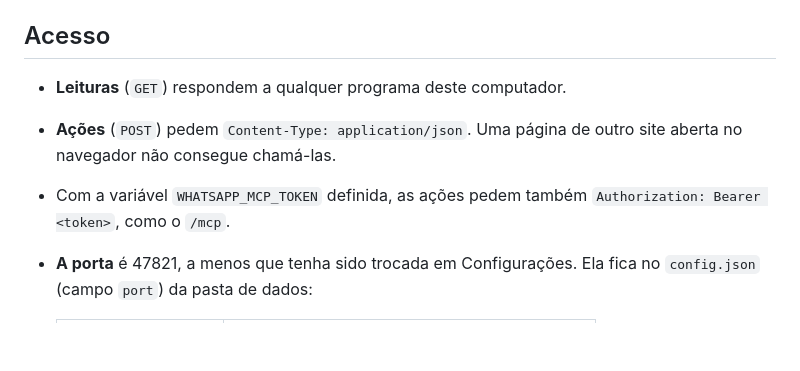
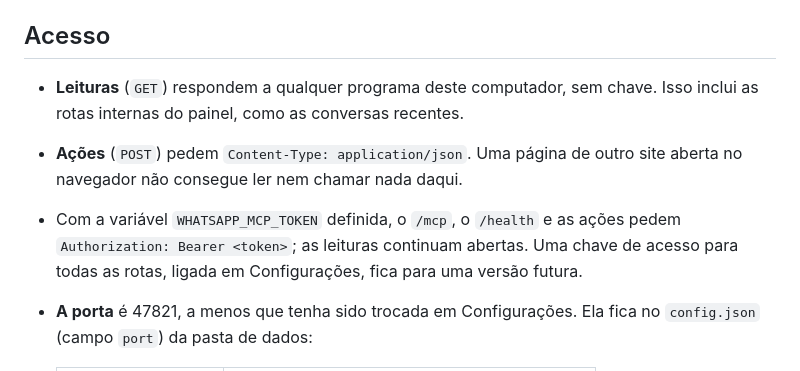
Before and after one commit to BrOrlandi/whatsapp-mcp-local, a Markdown page: docs/api.md, the part around the change. GitHub-like rendering; blank space fills up the shorter version.

Commit message:
docs(api): reads stay open without a key; an access key comes later
Co-Authored-By: Claude Opus 5.5 <noreply@anthropic.com>
Claude-Session: https://claude.ai/code/session_0192h5NuYKKME4isXeY14Mrm

```diff
--- a/docs/api.md
+++ b/docs/api.md
@@ -8,11 +8,14 @@ precisar da janela. O app e a versão de linha de comando têm a mesma API; só
 
 ## Acesso
 
-- **Leituras** (`GET`) respondem a qualquer programa deste computador.
+- **Leituras** (`GET`) respondem a qualquer programa deste computador, sem
+  chave. Isso inclui as rotas internas do painel, como as conversas recentes.
 - **Ações** (`POST`) pedem `Content-Type: application/json`. Uma página de
-  outro site aberta no navegador não consegue chamá-las.
-- Com a variável `WHATSAPP_MCP_TOKEN` definida, as ações pedem também
-  `Authorization: Bearer <token>`, como o `/mcp`.
+  outro site aberta no navegador não consegue ler nem chamar nada daqui.
+- Com a variável `WHATSAPP_MCP_TOKEN` definida, o `/mcp`, o `/health` e as
+  ações pedem `Authorization: Bearer <token>`; as leituras continuam abertas.
+  Uma chave de acesso para todas as rotas, ligada em Configurações, fica para
+  uma versão futura.
 - **A porta** é 47821, a menos que tenha sido trocada em Configurações. Ela
   fica no `config.json` (campo `port`) da pasta de dados:
 
```
